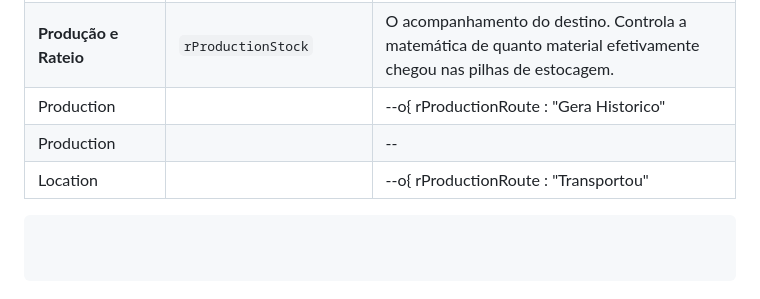
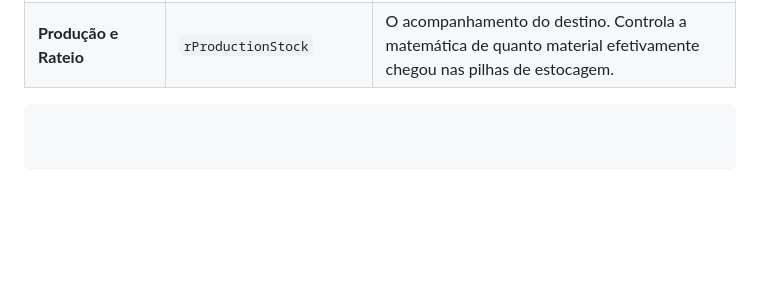
Before and after one commit to clebersf/Rotas, a Markdown page: docs/03-banco-dados.md, the part around the change. GitHub-like rendering; blank space fills up the shorter version.

````diff
--- a/docs/03-banco-dados.md
+++ b/docs/03-banco-dados.md
@@ -266,8 +266,5 @@ O quadro abaixo descreve a função principal das tabelas mapeadas no Diagrama E
 | **Produção e Rateio** | `Production` | Evento principal que encapsula uma operação de transferência de material no porto. |
 | **Produção e Rateio** | `rProductionRoute` | O acompanhamento da rota. Diz que o Virador X virou Y vagões (`NWagon`) e enviou Z toneladas (`Load`) em determinado período. |
 | **Produção e Rateio** | `rProductionStock` | O acompanhamento do destino. Controla a matemática de quanto material efetivamente chegou nas pilhas de estocagem. |
-    Production ||--o{ rProductionRoute : "Gera Historico"
-    Production ||--|| rProductionStock : "Gera Estoque"
-    Location ||--o{ rProductionRoute : "Transportou"
 
 ```
````
